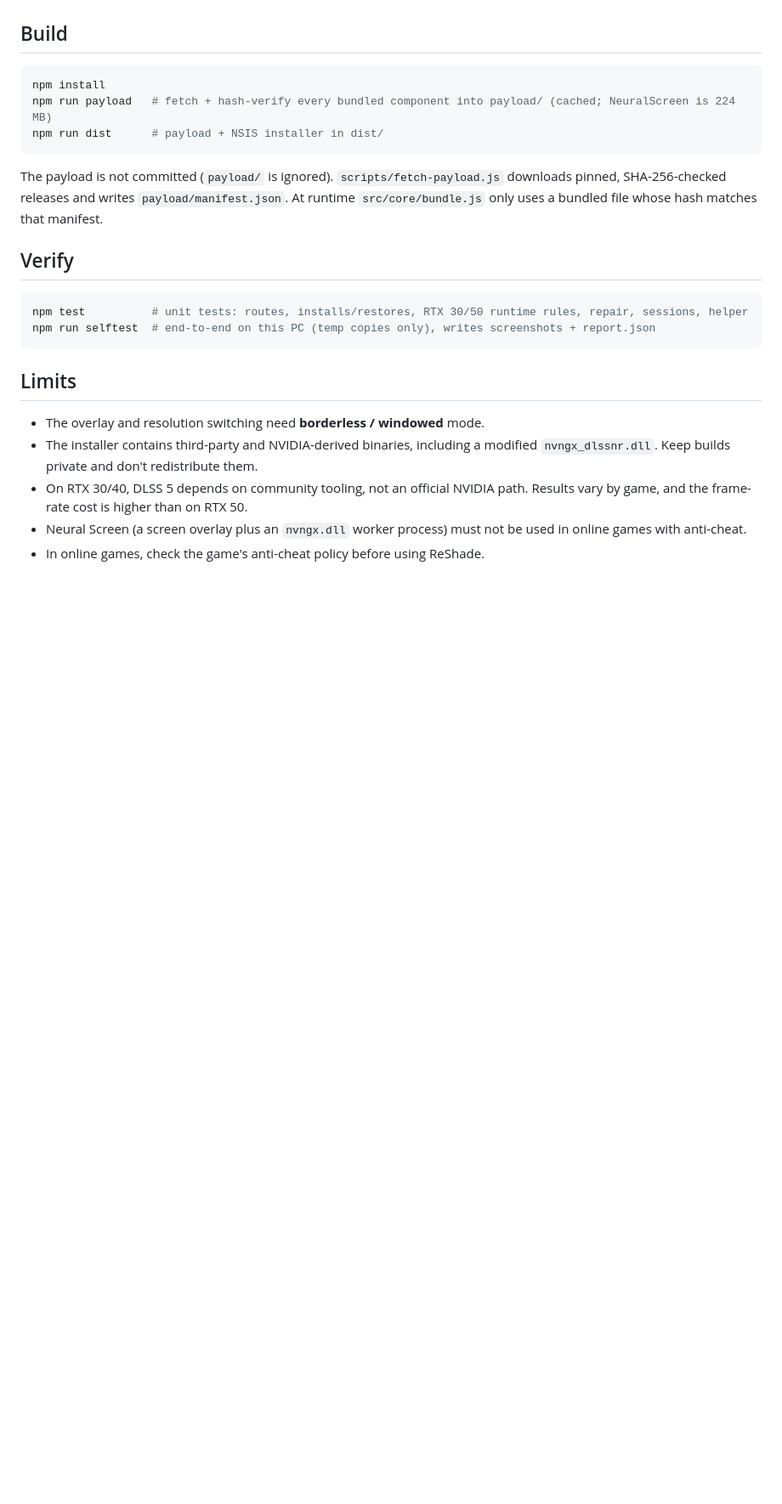
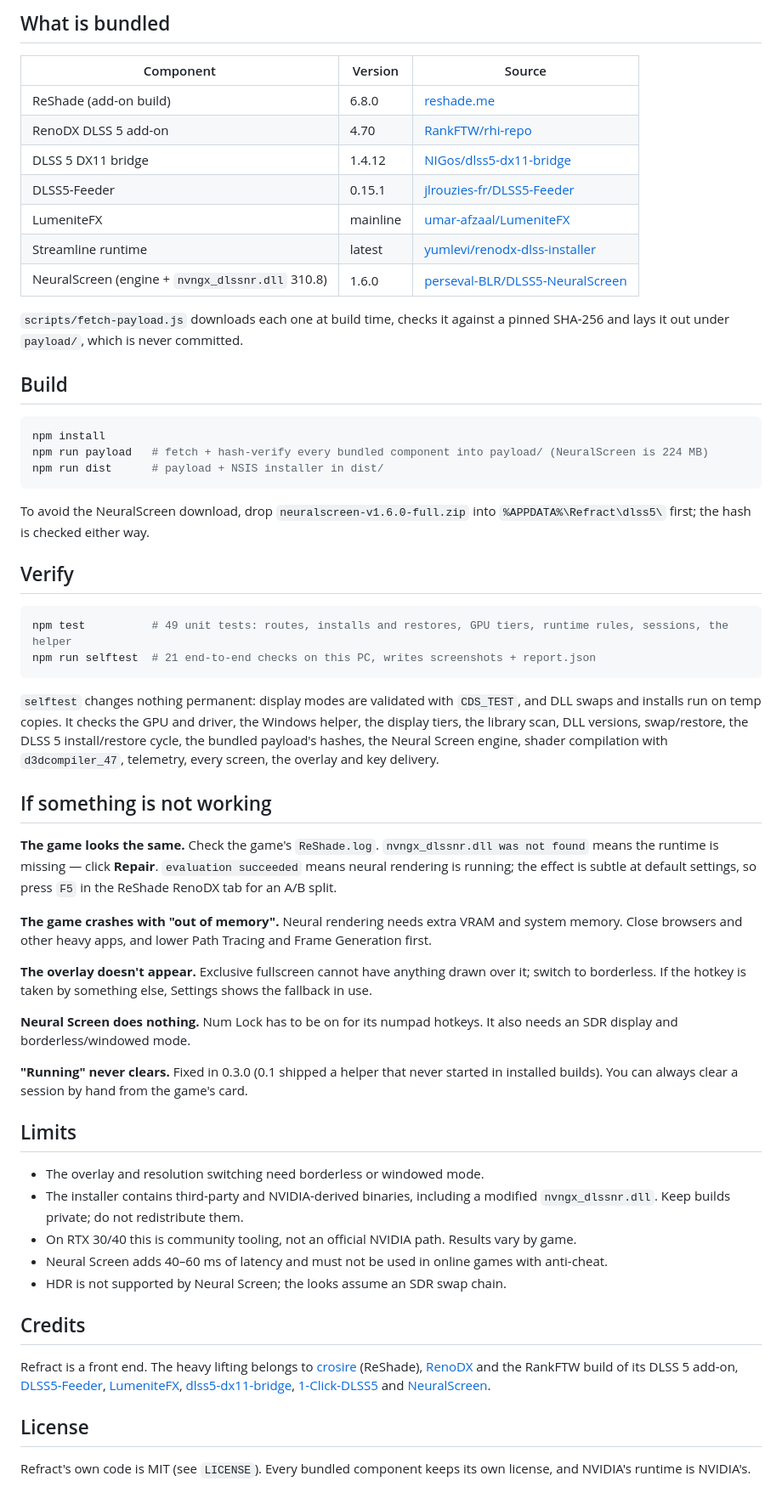
Before and after one commit to Aryansingh0783/refract, a Markdown page: README.md, the part around the change printed below. Shown: that part at 85% size. Rendered like a GitHub page; blank space fills up the shorter version.

````diff
--- a/README.md
+++ b/README.md
@@ -37,25 +118,81 @@ Neural rendering needs extra VRAM and system memory. If a game crashes with *out
+## What is bundled
+
+| Component | Version | Source |
+|---|---|---|
+| ReShade (add-on build) | 6.8.0 | [reshade.me](https://reshade.me) |
+| RenoDX DLSS 5 add-on | 4.70 | [RankFTW/rhi-repo](https://github.com/RankFTW/rhi-repo) |
+| DLSS 5 DX11 bridge | 1.4.12 | [NIGos/dlss5-dx11-bridge](https://github.com/NIGos/dlss5-dx11-bridge) |
+| DLSS5-Feeder | 0.15.1 | [jlrouzies-fr/DLSS5-Feeder](https://github.com/jlrouzies-fr/DLSS5-Feeder) |
+| LumeniteFX | mainline | [umar-afzaal/LumeniteFX](https://github.com/umar-afzaal/LumeniteFX) |
+| Streamline runtime | latest | [yumlevi/renodx-dlss-installer](https://github.com/yumlevi/renodx-dlss-installer) |
+| NeuralScreen (engine + `nvngx_dlssnr.dll` 310.8) | 1.6.0 | [perseval-BLR/DLSS5-NeuralScreen](https://github.com/perseval-BLR/DLSS5-NeuralScreen) |
+
+`scripts/fetch-payload.js` downloads each one at build time, checks it against a pinned
+SHA-256 and lays it out under `payload/`, which is never committed.
 
 ## Build
 
 ```powershell
 npm install
-npm run payload   # fetch + hash-verify every bundled component into payload/ (cached; NeuralScreen is 224 MB)
+npm run payload   # fetch + hash-verify every bundled component into payload/ (NeuralScreen is 224 MB)
 npm run dist      # payload + NSIS installer in dist/
 ```
 
-The payload is not committed (`payload/` is ignored). `scripts/fetch-payload.js` downloads pinned, SHA-256-checked releases and writes `payload/manifest.json`. At runtime `src/core/bundle.js` only uses a bundled file whose hash matches that manifest.
+To avoid the NeuralScreen download, drop `neuralscreen-v1.6.0-full.zip` into
+`%APPDATA%\Refract\dlss5\` first; the hash is checked either way.
 
 ## Verify
 
 ```powershell
-npm test          # unit tests: routes, installs/restores, RTX 30/50 runtime rules, repair, sessions, helper
-npm run selftest  # end-to-end on this PC (temp copies only), writes screenshots + report.json
+npm test          # 49 unit tests: routes, installs and restores, GPU tiers, runtime rules, sessions, the helper
+npm run selftest  # 21 end-to-end checks on this PC, writes screenshots + report.json
 ```
+
+`selftest` changes nothing permanent: display modes are validated with `CDS_TEST`, and DLL
+swaps and installs run on temp copies. It checks the GPU and driver, the Windows helper, the
+display tiers, the library scan, DLL versions, swap/restore, the DLSS 5 install/restore cycle,
+the bundled payload's hashes, the Neural Screen engine, shader compilation with
+`d3dcompiler_47`, telemetry, every screen, the overlay and key delivery.
+
+## If something is not working
+
+**The game looks the same.** Check the game's `ReShade.log`. `nvngx_dlssnr.dll was not found`
+means the runtime is missing — click **Repair**. `evaluation succeeded` means neural rendering is
+running; the effect is subtle at default settings, so press `F5` in the ReShade RenoDX tab for
+an A/B split.
+
+**The game crashes with "out of memory".** Neural rendering needs extra VRAM and system memory.
+Close browsers and other heavy apps, and lower Path Tracing and Frame Generation first.
+
+**The overlay doesn't appear.** Exclusive fullscreen cannot have anything drawn over it; switch
+to borderless. If the hotkey is taken by something else, Settings shows the fallback in use.
+
+**Neural Screen does nothing.** Num Lock has to be on for its numpad hotkeys. It also needs an
+SDR display and borderless/windowed mode.
+
+**"Running" never clears.** Fixed in 0.3.0 (0.1 shipped a helper that never started in installed
+builds). You can always clear a session by hand from the game's card.
 
 ## Limits
 
-- The overlay and resolution switching need **borderless / windowed** mode.
-- The installer contains third-party and NVIDIA-derived binaries, including a modified `nvngx_dlssnr.dll`. Keep builds private and don't redistribute them.
-- On RTX 30/40, DLSS 5 depends on community tooling, not an official NVIDIA path. Results vary by game, and the frame-rate cost is higher than on RTX 50.
-- Neural Screen (a screen overlay plus an `nvngx.dll` worker process) must not be used in online games with anti-cheat.
-- In online games, check the game's anti-cheat policy before using ReShade.
+- The overlay and resolution switching need borderless or windowed mode.
+- The installer contains third-party and NVIDIA-derived binaries, including a modified
+  `nvngx_dlssnr.dll`. Keep builds private; do not redistribute them.
+- On RTX 30/40 this is community tooling, not an official NVIDIA path. Results vary by game.
+- Neural Screen adds 40–60 ms of latency and must not be used in online games with anti-cheat.
+- HDR is not supported by Neural Screen; the looks assume an SDR swap chain.
+
+## Credits
+
+Refract is a front end. The heavy lifting belongs to
+[crosire](https://reshade.me) (ReShade), [RenoDX](https://github.com/clshortfuse/renodx) and the
+RankFTW build of its DLSS 5 add-on, [DLSS5-Feeder](https://github.com/jlrouzies-fr/DLSS5-Feeder),
+[LumeniteFX](https://github.com/umar-afzaal/LumeniteFX),
+[dlss5-dx11-bridge](https://github.com/NIGos/dlss5-dx11-bridge),
+[1-Click-DLSS5](https://github.com/reiluisii/1-Click-DLSS5) and
+[NeuralScreen](https://github.com/perseval-BLR/DLSS5-NeuralScreen).
+
+## License
+
+Refract's own code is MIT (see `LICENSE`). Every bundled component keeps its own license, and
+NVIDIA's runtime is NVIDIA's.
````
Also changed, not shown: other parts of README.md (+107 -26 lines), docs/library.jpg (added), docs/looks.jpg (added), docs/neural-screen.jpg (added), docs/overlay.png (added), docs/performance.jpg (added), docs/settings.jpg (added).
